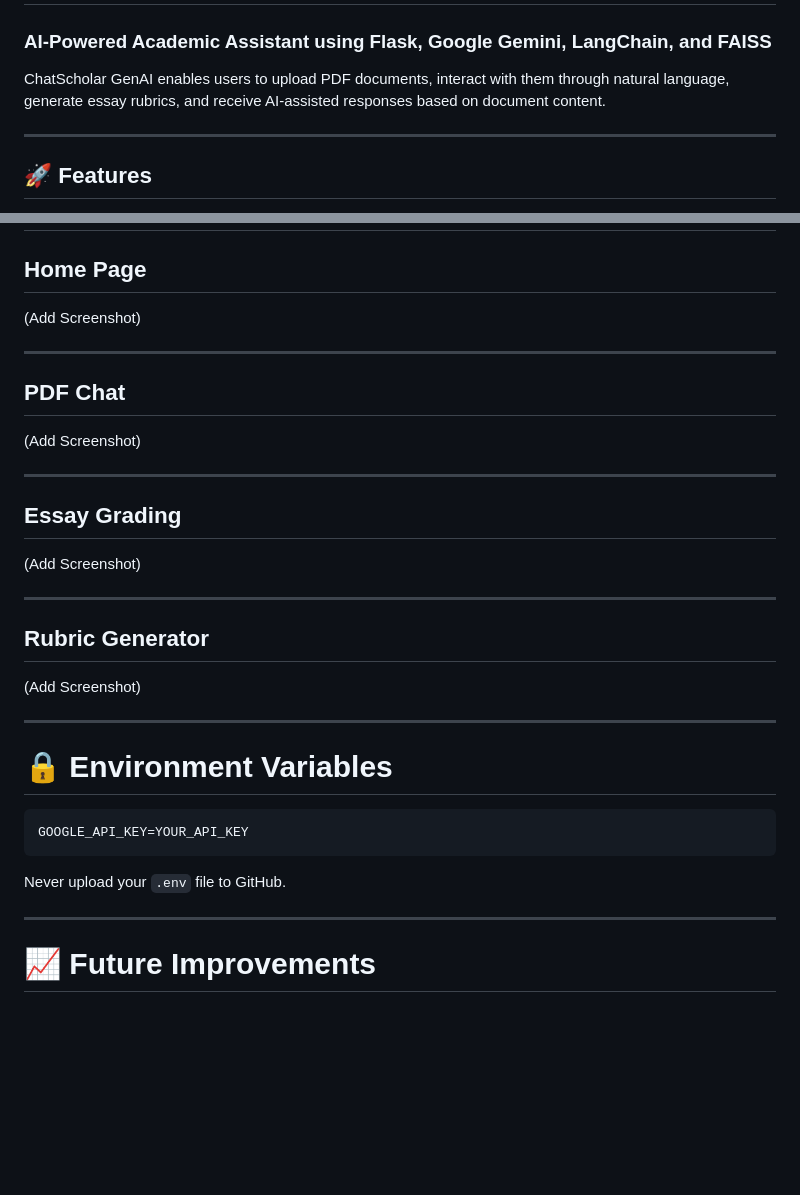
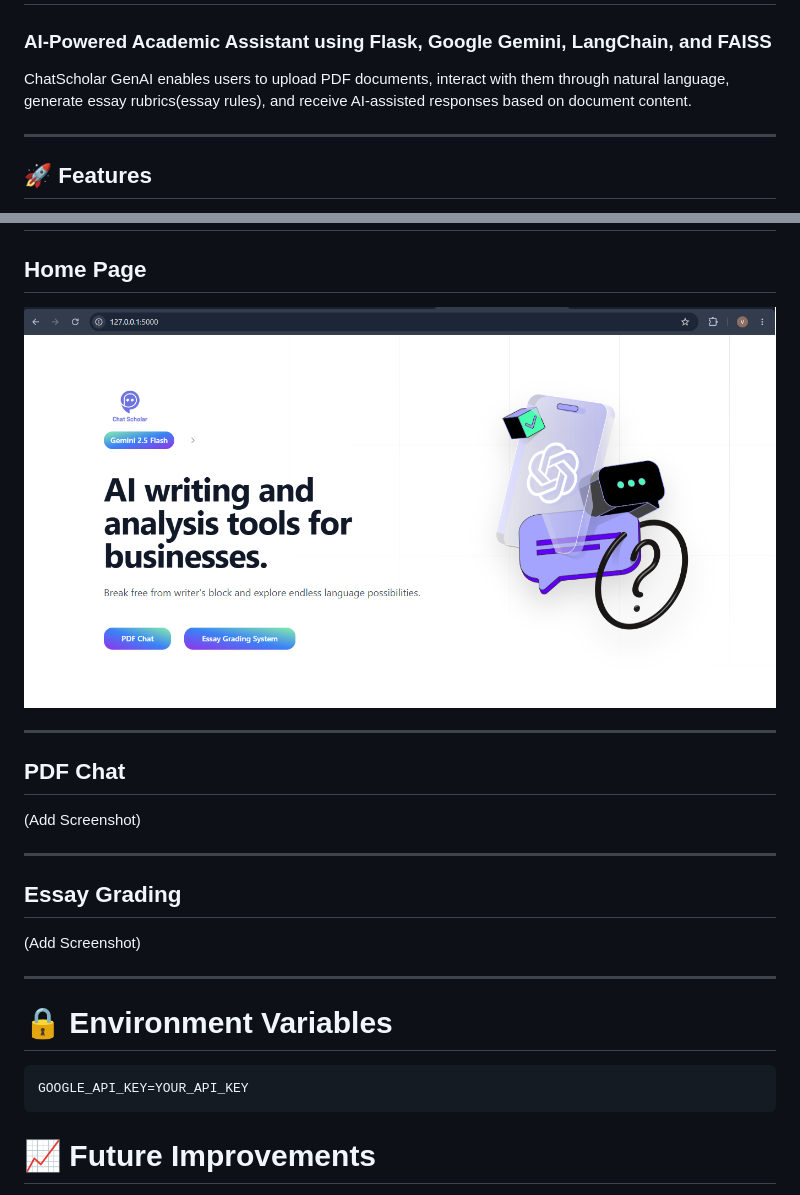
Before and after one commit to VisheshJain28/ChatScholar_GenAI, a Markdown page: README.md, 2 parts joined by grey strips. GitHub-like rendering; blank space fills up the shorter version.

````diff
--- a/README.md
+++ b/README.md
@@ -2,7 +2,7 @@
 
 ### AI-Powered Academic Assistant using Flask, Google Gemini, LangChain, and FAISS
 
-ChatScholar GenAI enables users to upload PDF documents, interact with them through natural language, generate essay rubrics, and receive AI-assisted responses based on document content.
+ChatScholar GenAI enables users to upload PDF documents, interact with them through natural language, generate essay rubrics(essay rules), and receive AI-assisted responses based on document content.
 
 ---
 
@@ -228,7 +228,7 @@ Receive contextual responses using Retrieval-Augmented Generation (RAG).
 
 ## Home Page
 
-(Add Screenshot)
+![Home Page](images/home.png)
 
 ---
 
@@ -244,11 +244,6 @@ Receive contextual responses using Retrieval-Augmented Generation (RAG).
 
 ---
 
-## Rubric Generator
-
-(Add Screenshot)
-
----
 
 # 🔒 Environment Variables
 
@@ -256,9 +251,7 @@ Receive contextual responses using Retrieval-Augmented Generation (RAG).
 GOOGLE_API_KEY=YOUR_API_KEY
 ```
 
-Never upload your `.env` file to GitHub.
 
----
 
 # 📈 Future Improvements
 
````
Also changed, not shown: other parts of README.md (+5 -5 lines).
